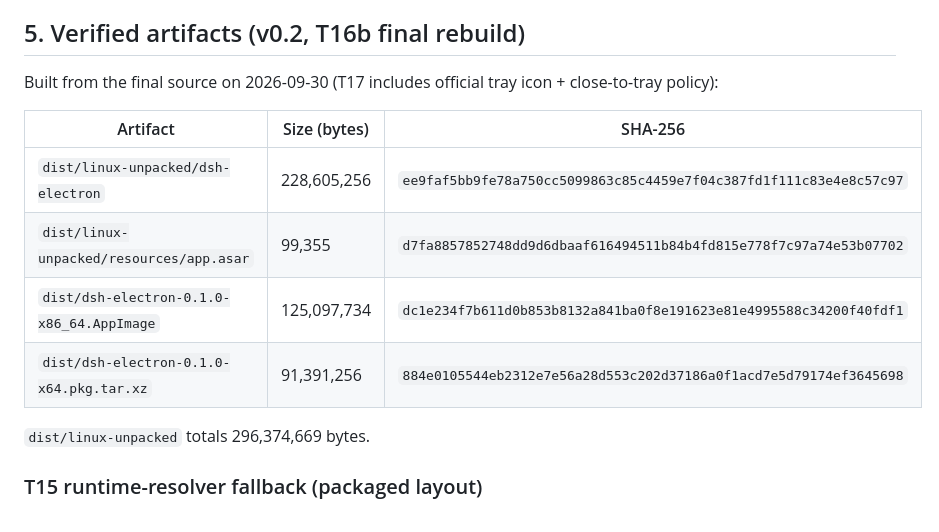
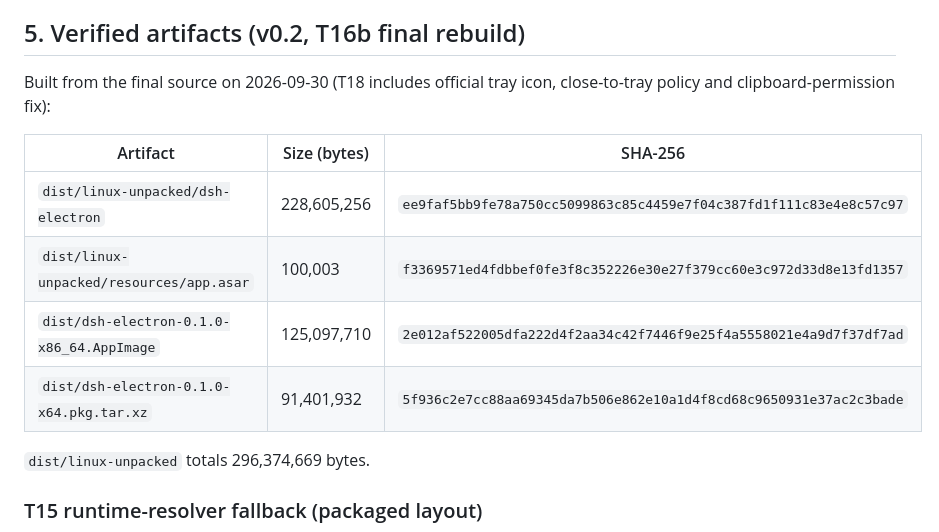
Before and after one commit to Moritz230127/dsh-electron, a Markdown page: packaging/electron-builder-notes.md, the part around the change. Rendered like a GitHub page.

```diff
--- a/packaging/electron-builder-notes.md
+++ b/packaging/electron-builder-notes.md
@@ -115,14 +115,14 @@ packages above already guarantee the libraries.
 
 ## 5. Verified artifacts (v0.2, T16b final rebuild)
 
-Built from the final source on 2026-09-30 (T17 includes official tray icon + close-to-tray policy):
+Built from the final source on 2026-09-30 (T18 includes official tray icon, close-to-tray policy and clipboard-permission fix):
 
 | Artifact | Size (bytes) | SHA-256 |
 |---|---|---|
 | `dist/linux-unpacked/dsh-electron` | 228,605,256 | `ee9faf5bb9fe78a750cc5099863c85c4459e7f04c387fd1f111c83e4e8c57c97` |
-| `dist/linux-unpacked/resources/app.asar` | 99,355 | `d7fa8857852748dd9d6dbaaf616494511b84b4fd815e778f7c97a74e53b07702` |
-| `dist/dsh-electron-0.1.0-x86_64.AppImage` | 125,097,734 | `dc1e234f7b611d0b853b8132a841ba0f8e191623e81e4995588c34200f40fdf1` |
-| `dist/dsh-electron-0.1.0-x64.pkg.tar.xz` | 91,391,256 | `884e0105544eb2312e7e56a28d553c202d37186a0f1acd7e5d79174ef3645698` |
+| `dist/linux-unpacked/resources/app.asar` | 100,003 | `f3369571ed4fdbbef0fe3f8c352226e30e27f379cc60e3c972d33d8e13fd1357` |
+| `dist/dsh-electron-0.1.0-x86_64.AppImage` | 125,097,710 | `2e012af522005dfa222d4f2aa34c42f7446f9e25f4a5558021e4a9d7f37df7ad` |
+| `dist/dsh-electron-0.1.0-x64.pkg.tar.xz` | 91,401,932 | `5f936c2e7cc88aa69345da7b506e862e10a1d4f8cd68c9650931e37ac2c3bade` |
 
 `dist/linux-unpacked` totals 296,374,669 bytes.
 
```
Also changed, not shown: docs/V0.2-HANDOFF.md (+3 -3 lines).
